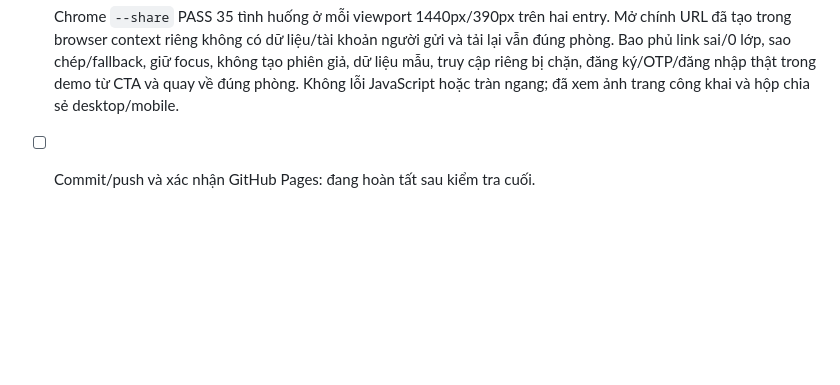
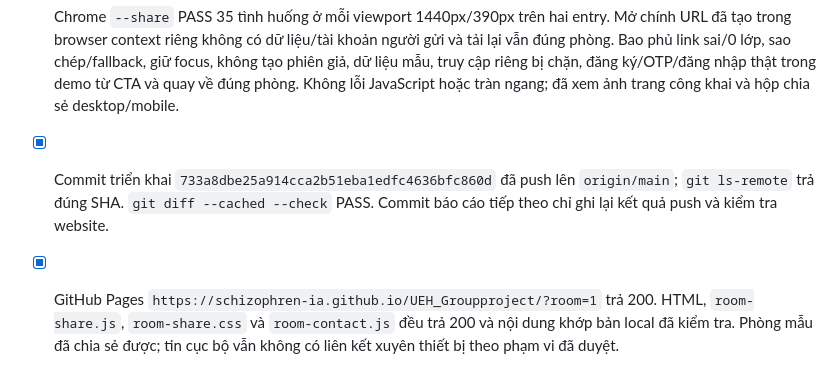
Before and after one commit to Schizophren-ia/UEH_Groupproject, a Markdown page: timtro_website/plan.md, the part around the change. Rendered like a GitHub page; blank space fills up the shorter version.

Commit message:
Record room sharing validation and deployment

```diff
--- a/timtro_website/plan.md
+++ b/timtro_website/plan.md
@@ -267,4 +267,5 @@ Người dùng duyệt phương án thêm nút Chia sẻ phòng, người nhận
 - [x] Chỉ phòng thuê mẫu có ít nhất 1/3 lớp được chia sẻ. Tin cục bộ hiện giải thích và không có URL/nút sao chép; ID sai, rỗng, lặp hoặc phòng 0/3 hiện Phòng không còn khả dụng, không mở nhầm phòng đầu tiên.
 - [x] Kiểm tra tĩnh PASS: ID/cú pháp và hai entry đồng bộ. Hồi quy `--tools` PASS 142 tình huống ở 1440px và 144 ở 390px, gồm chia sẻ khi đã đăng nhập, đổi phòng và giới hạn tin cục bộ. Hồi quy dịch vụ fixture PASS 45 tình huống × 2 viewport, gồm đăng nhập, bộ lọc, bài/chat/avatar, bản đồ, 360° nhập/xuất và toàn màn hình.
 - [x] Chrome `--share` PASS 35 tình huống ở mỗi viewport 1440px/390px trên hai entry. Mở chính URL đã tạo trong browser context riêng không có dữ liệu/tài khoản người gửi và tải lại vẫn đúng phòng. Bao phủ link sai/0 lớp, sao chép/fallback, giữ focus, không tạo phiên giả, dữ liệu mẫu, truy cập riêng bị chặn, đăng ký/OTP/đăng nhập thật trong demo từ CTA và quay về đúng phòng. Không lỗi JavaScript hoặc tràn ngang; đã xem ảnh trang công khai và hộp chia sẻ desktop/mobile.
-- [ ] Commit/push và xác nhận GitHub Pages: đang hoàn tất sau kiểm tra cuối.
+- [x] Commit triển khai `733a8dbe25a914cca2b51eba1edfc4636bfc860d` đã push lên `origin/main`; `git ls-remote` trả đúng SHA. `git diff --cached --check` PASS. Commit báo cáo tiếp theo chỉ ghi lại kết quả push và kiểm tra website.
+- [x] GitHub Pages `https://schizophren-ia.github.io/UEH_Groupproject/?room=1` trả 200. HTML, `room-share.js`, `room-share.css` và `room-contact.js` đều trả 200 và nội dung khớp bản local đã kiểm tra. Phòng mẫu đã chia sẻ được; tin cục bộ vẫn không có liên kết xuyên thiết bị theo phạm vi đã duyệt.
```
